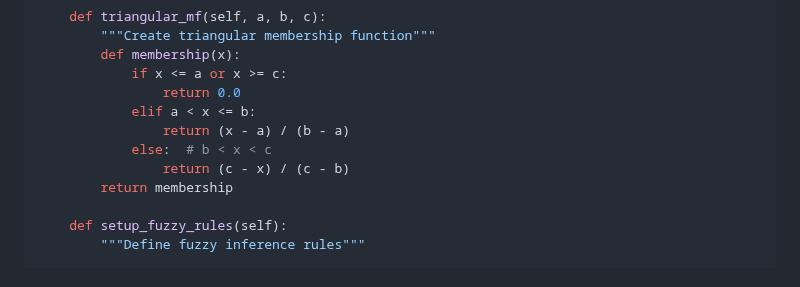
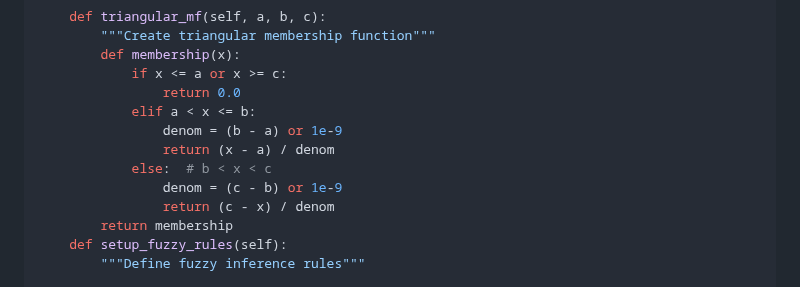
Before and after one commit to Kasempiternal/Claude-Agent-System, a Markdown page: middleware/mathematical-decision-engine.md, the part around the change. GitHub-like rendering.

Commit message:
Update middleware/mathematical-decision-engine.md
Co-authored-by: coderabbitai[bot] <136622811+coderabbitai[bot]@users.noreply.github.com>

```diff
--- a/middleware/mathematical-decision-engine.md
+++ b/middleware/mathematical-decision-engine.md
@@ -487,11 +487,12 @@ class FuzzyWorkflowDecision:
             if x <= a or x >= c:
                 return 0.0
             elif a < x <= b:
-                return (x - a) / (b - a)
+                denom = (b - a) or 1e-9
+                return (x - a) / denom
             else:  # b < x < c
-                return (c - x) / (c - b)
+                denom = (c - b) or 1e-9
+                return (c - x) / denom
         return membership
-
     def setup_fuzzy_rules(self):
         """Define fuzzy inference rules"""
 
```
